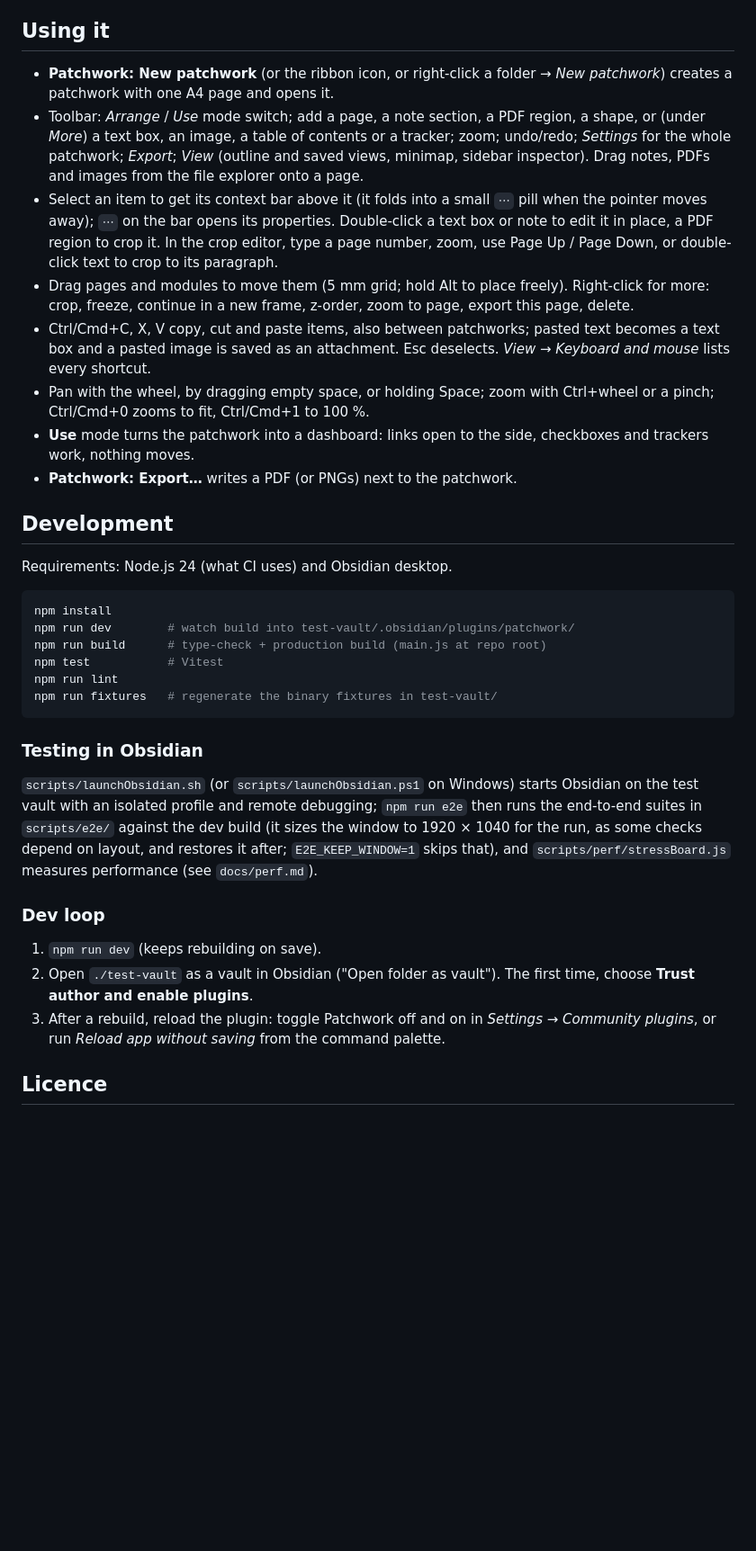
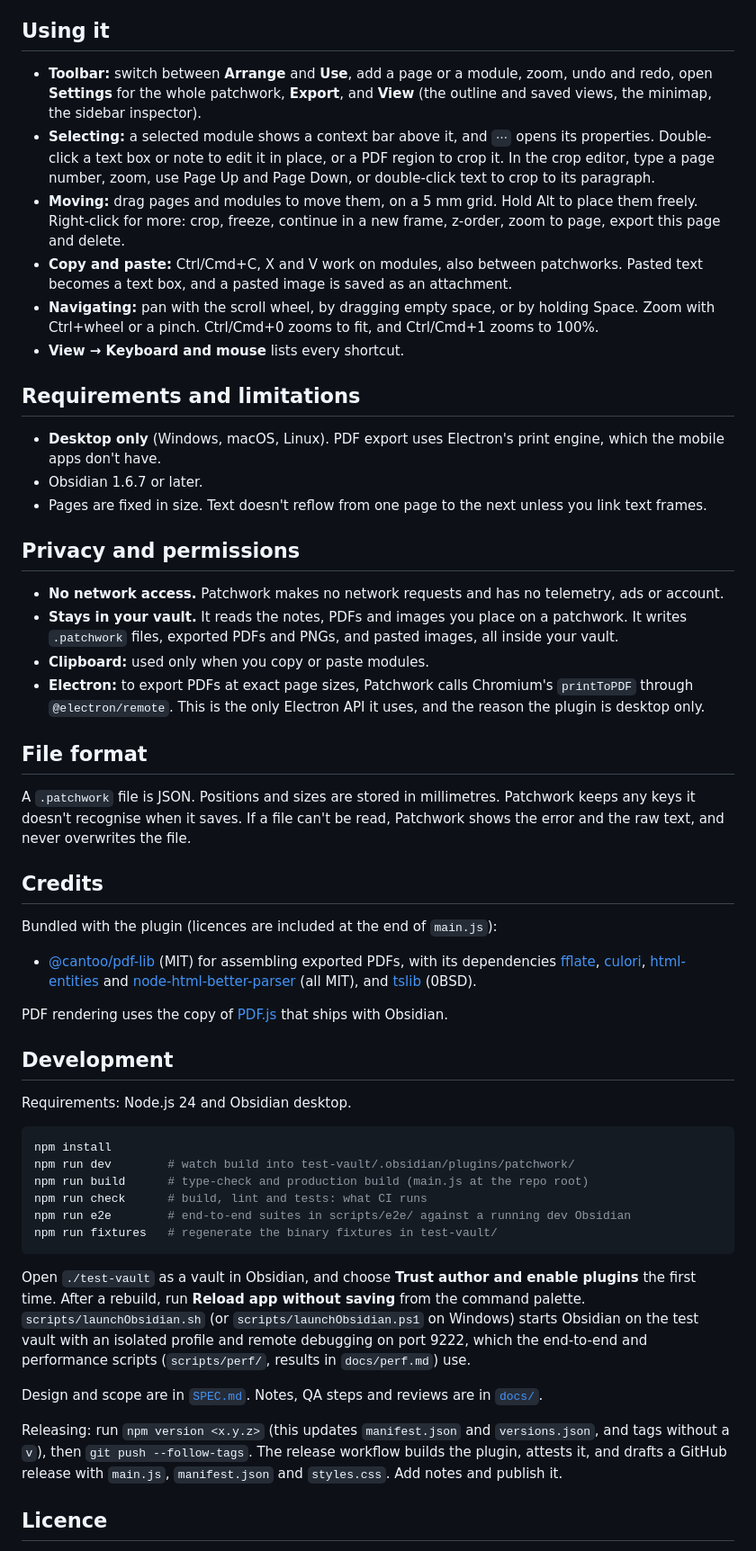
Before and after one commit to aleMode/obsidian-plugin-patchwork, a Markdown page: README.md, the part around one of its changes. Shown at 90% size. GitHub-like rendering; blank space fills up the shorter version.

Commit message:
README: rewritten for users, with a screenshot, privacy disclosures and credits
The community directory shows the README on the plugin's page and requires disclosures (network,
files outside the vault, Electron use). Developer notes move to the end.

Co-Authored-By: Claude Opus 5.5 <noreply@anthropic.com>
Claude-Session: https://claude.ai/code/session_01PoR8j5MUZpDhFKsMGVhJnB

````diff
--- a/README.md
+++ b/README.md
@@ -13,37 +28,56 @@ Status: pre-alpha, feature-complete against the SPEC milestones M0–M5. See `do
 
 ## Using it
 
-- **Patchwork: New patchwork** (or the ribbon icon, or right-click a folder → *New patchwork*) creates a patchwork with one A4 page and opens it.
-- Toolbar: *Arrange* / *Use* mode switch; add a page, a note section, a PDF region, a shape, or (under *More*) a text box, an image, a table of contents or a tracker; zoom; undo/redo; *Settings* for the whole patchwork; *Export*; *View* (outline and saved views, minimap, sidebar inspector). Drag notes, PDFs and images from the file explorer onto a page.
-- Select an item to get its context bar above it (it folds into a small `⋯` pill when the pointer moves away); `⋯` on the bar opens its properties. Double-click a text box or note to edit it in place, a PDF region to crop it. In the crop editor, type a page number, zoom, use Page Up / Page Down, or double-click text to crop to its paragraph.
-- Drag pages and modules to move them (5 mm grid; hold Alt to place freely). Right-click for more: crop, freeze, continue in a new frame, z-order, zoom to page, export this page, delete.
-- Ctrl/Cmd+C, X, V copy, cut and paste items, also between patchworks; pasted text becomes a text box and a pasted image is saved as an attachment. Esc deselects. *View → Keyboard and mouse* lists every shortcut.
-- Pan with the wheel, by dragging empty space, or holding Space; zoom with Ctrl+wheel or a pinch; Ctrl/Cmd+0 zooms to fit, Ctrl/Cmd+1 to 100 %.
-- **Use** mode turns the patchwork into a dashboard: links open to the side, checkboxes and trackers work, nothing moves.
-- **Patchwork: Export…** writes a PDF (or PNGs) next to the patchwork.
+- **Toolbar:** switch between **Arrange** and **Use**, add a page or a module, zoom, undo and redo, open **Settings** for the whole patchwork, **Export**, and **View** (the outline and saved views, the minimap, the sidebar inspector).
+- **Selecting:** a selected module shows a context bar above it, and `⋯` opens its properties. Double-click a text box or note to edit it in place, or a PDF region to crop it. In the crop editor, type a page number, zoom, use Page Up and Page Down, or double-click text to crop to its paragraph.
+- **Moving:** drag pages and modules to move them, on a 5 mm grid. Hold Alt to place them freely. Right-click for more: crop, freeze, continue in a new frame, z-order, zoom to page, export this page and delete.
+- **Copy and paste:** Ctrl/Cmd+C, X and V work on modules, also between patchworks. Pasted text becomes a text box, and a pasted image is saved as an attachment.
+- **Navigating:** pan with the scroll wheel, by dragging empty space, or by holding Space. Zoom with Ctrl+wheel or a pinch. Ctrl/Cmd+0 zooms to fit, and Ctrl/Cmd+1 zooms to 100%.
+- **View → Keyboard and mouse** lists every shortcut.
+
+## Requirements and limitations
+
+- **Desktop only** (Windows, macOS, Linux). PDF export uses Electron's print engine, which the mobile apps don't have.
+- Obsidian 1.6.7 or later.
+- Pages are fixed in size. Text doesn't reflow from one page to the next unless you link text frames.
+
+## Privacy and permissions
+
+- **No network access.** Patchwork makes no network requests and has no telemetry, ads or account.
+- **Stays in your vault.** It reads the notes, PDFs and images you place on a patchwork. It writes `.patchwork` files, exported PDFs and PNGs, and pasted images, all inside your vault.
+- **Clipboard:** used only when you copy or paste modules.
+- **Electron:** to export PDFs at exact page sizes, Patchwork calls Chromium's `printToPDF` through `@electron/remote`. This is the only Electron API it uses, and the reason the plugin is desktop only.
+
+## File format
+
+A `.patchwork` file is JSON. Positions and sizes are stored in millimetres. Patchwork keeps any keys it doesn't recognise when it saves. If a file can't be read, Patchwork shows the error and the raw text, and never overwrites the file.
+
+## Credits
+
+Bundled with the plugin (licences are included at the end of `main.js`):
+
+- [@cantoo/pdf-lib](https://github.com/cantoo-scribe/pdf-lib) (MIT) for assembling exported PDFs, with its dependencies [fflate](https://github.com/101arrowz/fflate), [culori](https://github.com/Evercoder/culori), [html-entities](https://github.com/mdevils/html-entities) and [node-html-better-parser](https://github.com/Sharcoux/node-html-parser) (all MIT), and [tslib](https://github.com/microsoft/tslib) (0BSD).
+
+PDF rendering uses the copy of [PDF.js](https://mozilla.github.io/pdf.js/) that ships with Obsidian.
 
 ## Development
 
-Requirements: Node.js 24 (what CI uses) and Obsidian desktop.
+Requirements: Node.js 24 and Obsidian desktop.
 
 ```sh
 npm install
 npm run dev        # watch build into test-vault/.obsidian/plugins/patchwork/
-npm run build      # type-check + production build (main.js at repo root)
-npm test           # Vitest
-npm run lint
+npm run build      # type-check and production build (main.js at the repo root)
+npm run check      # build, lint and tests: what CI runs
+npm run e2e        # end-to-end suites in scripts/e2e/ against a running dev Obsidian
 npm run fixtures   # regenerate the binary fixtures in test-vault/
 ```
 
-### Testing in Obsidian
+Open `./test-vault` as a vault in Obsidian, and choose **Trust author and enable plugins** the first time. After a rebuild, run **Reload app without saving** from the command palette. `scripts/launchObsidian.sh` (or `scripts/launchObsidian.ps1` on Windows) starts Obsidian on the test vault with an isolated profile and remote debugging on port 9222, which the end-to-end and performance scripts (`scripts/perf/`, results in `docs/perf.md`) use.
 
-`scripts/launchObsidian.sh` (or `scripts/launchObsidian.ps1` on Windows) starts Obsidian on the test vault with an isolated profile and remote debugging; `npm run e2e` then runs the end-to-end suites in `scripts/e2e/` against the dev build (it sizes the window to 1920 × 1040 for the run, as some checks depend on layout, and restores it after; `E2E_KEEP_WINDOW=1` skips that), and `scripts/perf/stressBoard.js` measures performance (see `docs/perf.md`).
+Design and scope are in [`SPEC.md`](SPEC.md). Notes, QA steps and reviews are in [`docs/`](docs/).
 
-### Dev loop
-
-1. `npm run dev` (keeps rebuilding on save).
-2. Open `./test-vault` as a vault in Obsidian ("Open folder as vault"). The first time, choose **Trust author and enable plugins**.
-3. After a rebuild, reload the plugin: toggle Patchwork off and on in *Settings → Community plugins*, or run *Reload app without saving* from the command palette.
+Releasing: run `npm version <x.y.z>` (this updates `manifest.json` and `versions.json`, and tags without a `v`), then `git push --follow-tags`. The release workflow builds the plugin, attests it, and drafts a GitHub release with `main.js`, `manifest.json` and `styles.css`. Add notes and publish it.
 
 ## Licence
 
````
Also changed, not shown: other parts of README.md (+23 -8 lines), docs/images/board.png (added).
